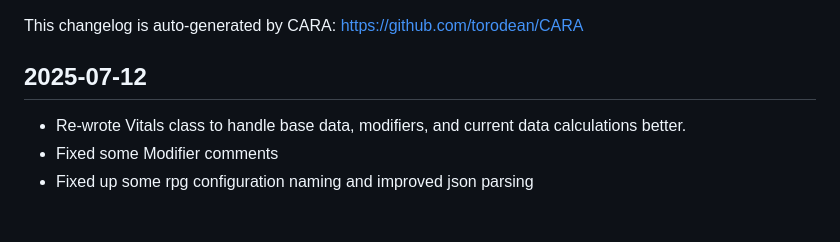
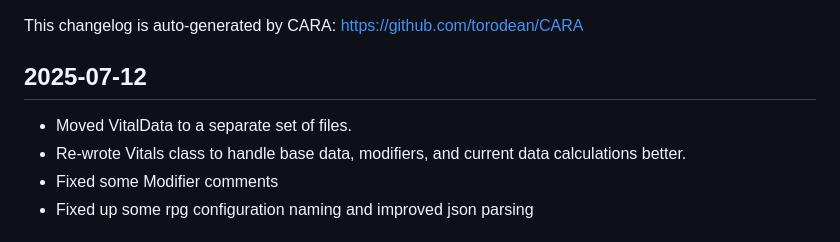
Before and after one commit to torodean/MIA, a Markdown page: CHANGELOG.md, the part around the change. Drawn GitHub-style.

Commit message:
Updating changelog

```diff
--- a/CHANGELOG.md
+++ b/CHANGELOG.md
@@ -2,6 +2,7 @@
 This changelog is auto-generated by CARA: https://github.com/torodean/CARA
 
 ## 2025-07-12
+- Moved VitalData to a separate set of files.
 - Re-wrote Vitals class to handle base data, modifiers, and current data calculations better.
 - Fixed some Modifier comments
 - Fixed up some rpg configuration naming and improved json parsing
```
